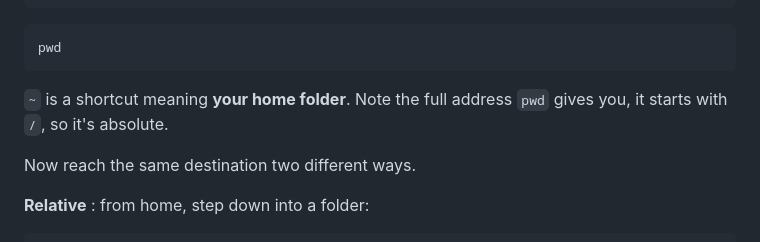
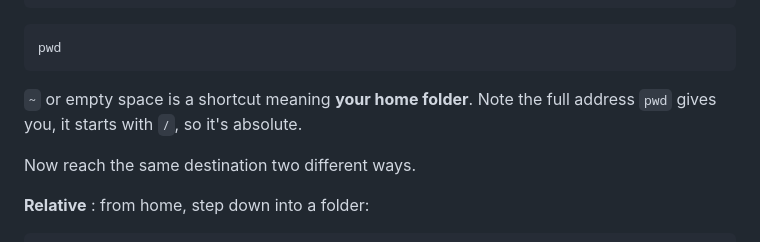
Before and after one commit to aponsero/INFOGUTWG4-TS2026-materials, a Markdown page: Day1_material/Session2_Bash/bash_part1_walkthrough.md, the part around the change. GitHub-like rendering.

````diff
--- a/Day1_material/Session2_Bash/bash_part1_walkthrough.md
+++ b/Day1_material/Session2_Bash/bash_part1_walkthrough.md
@@ -235,7 +235,7 @@ cd ~
 pwd
 ```
 
-`~` is a shortcut meaning **your home folder**. Note the full address `pwd` gives you, it starts with `/`, so it's absolute.
+`~` or empty space is a shortcut meaning **your home folder**. Note the full address `pwd` gives you, it starts with `/`, so it's absolute.
 
 Now reach the same destination two different ways.
 
````
